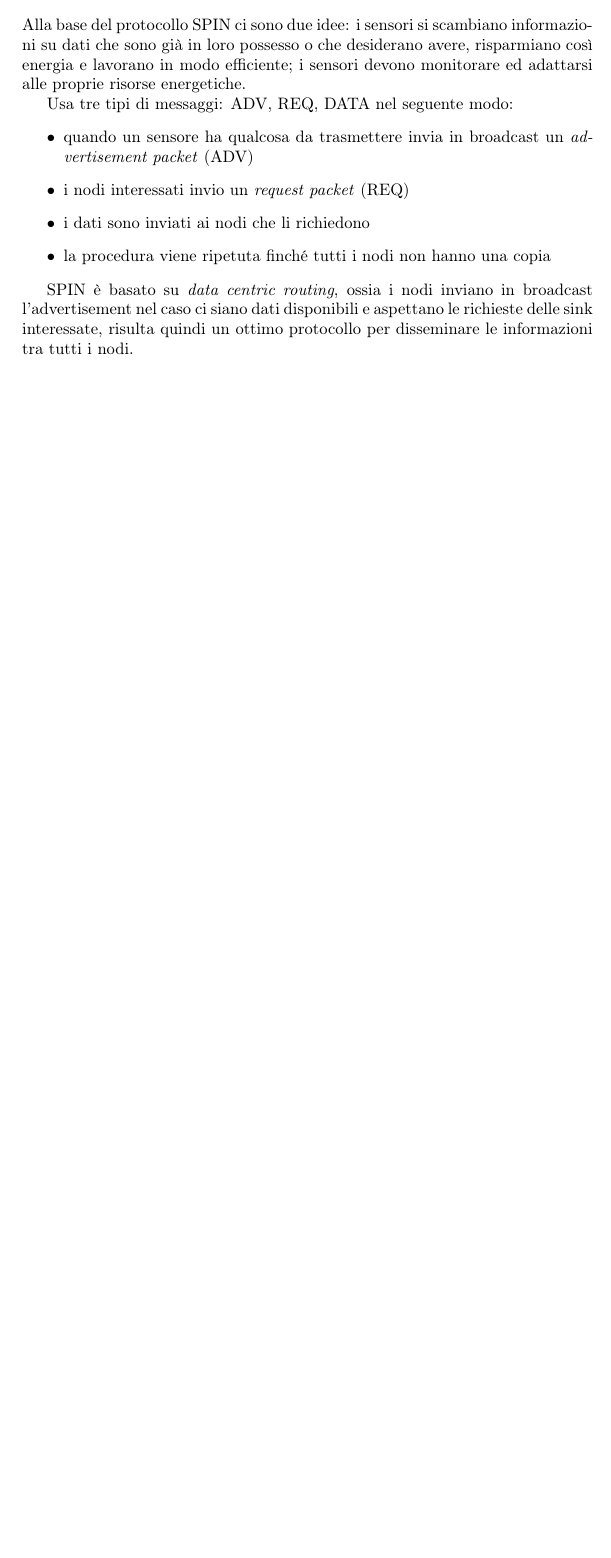
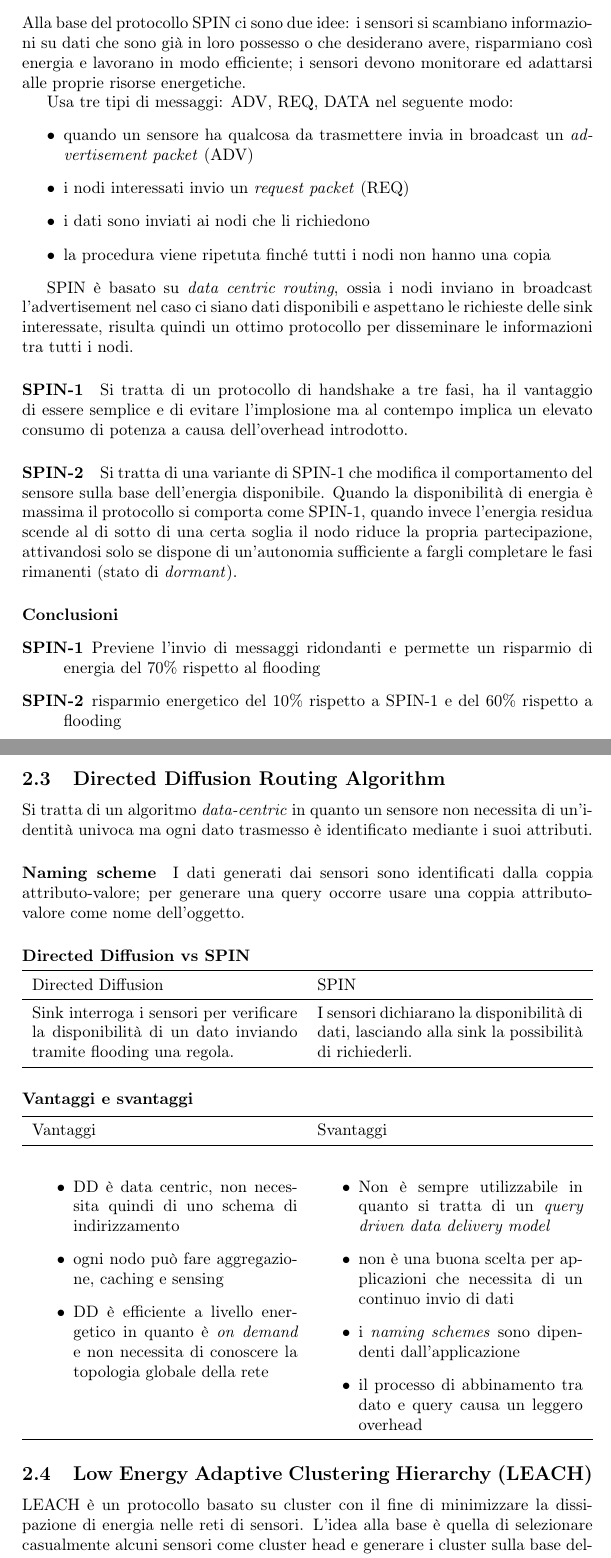
Before and after one commit to fgare/riassunto_IoT, a LaTeX document (riassunto_IoT.tex, which reads lez4-livelloDiRete/lez4.tex): part of page 6 of 6 before the commit and two parts of pages 6 and 7 of 9 after it, the two joined at a grey line, cut so that both start at the same text, the shorter picture padded with empty space. Compiled offline with pdfLaTeX.

Commit message:
Finite lezioni 4 e 6

```diff
--- a/lez4-livelloDiRete/lez4.tex
+++ b/lez4-livelloDiRete/lez4.tex
@@ -56,3 +56,59 @@
 	\end{itemize}
 
 	SPIN è basato su \emph{data centric routing}, ossia i nodi inviano in broadcast l'advertisement nel caso ci siano dati disponibili e aspettano le richieste delle sink interessate, risulta quindi un ottimo protocollo per disseminare le informazioni tra tutti i nodi.
+
+\paragraph{SPIN-1}
+	Si tratta di un protocollo di handshake a tre fasi, ha il vantaggio di essere semplice e di evitare l'implosione ma al contempo implica un elevato consumo di potenza a causa dell'overhead introdotto.
+
+\paragraph{SPIN-2}
+	Si tratta di una variante di SPIN-1 che modifica il comportamento del sensore sulla base dell'energia disponibile.
+	Quando la disponibilità di energia è massima il protocollo si comporta come SPIN-1, quando invece l'energia residua scende al di sotto di una certa soglia il nodo riduce la propria partecipazione, attivandosi solo se dispone di un'autonomia sufficiente a fargli completare le fasi rimanenti (stato di \emph{dormant}).
+
+\paragraph{Conclusioni}
+	\begin{description}
+		\item[SPIN-1] Previene l'invio di messaggi ridondanti e permette un risparmio di energia del 70\% rispetto al flooding
+		\item[SPIN-2] risparmio energetico del 10\% rispetto a SPIN-1 e del 60\% rispetto a flooding
+	\end{description}
+
+
+\subsection{Directed Diffusion Routing Algorithm}
+
+	Si tratta di un algoritmo \emph{data-centric} in quanto un sensore non necessita di un'identità univoca ma ogni dato trasmesso è identificato mediante i suoi attributi.
+
+\paragraph{Naming scheme}
+	I dati generati dai sensori sono identificati dalla coppia attributo-valore; per generare una query occorre usare una coppia attributo-valore come nome dell'oggetto.
+
+\paragraph{Directed Diffusion vs SPIN} \mbox{}\\[1ex]
+	\begin{tabularx}{\textwidth}{XX}
+		\toprule
+		Directed Diffusion & SPIN\\
+		\midrule
+		Sink interroga i sensori per verificare la disponibilità di un dato inviando tramite flooding una regola. & I sensori dichiarano la disponibilità di dati, lasciando alla sink la possibilità di richiederli.\\
+		\bottomrule
+	\end{tabularx}
+
+\paragraph{Vantaggi e svantaggi} \mbox{}\\[1ex]
+	\begin{tabularx}{\textwidth}{XX}
+		\toprule
+		Vantaggi & Svantaggi\\
+		\midrule
+		\begin{itemize}
+			\item DD è data centric, non necessita quindi di uno schema di indirizzamento
+			\item ogni nodo può fare aggregazione, caching e sensing
+			\item DD è efficiente a livello energetico in quanto è \emph{on demand} e non necessita di conoscere la topologia globale della rete
+		\end{itemize}
+		& \begin{itemize}
+			\item Non è sempre utilizzabile in quanto si tratta di un \emph{query driven data delivery model}
+			\item non è una buona scelta per applicazioni che necessita di un continuo invio di dati
+			\item i \emph{naming schemes} sono dipendenti dall'applicazione
+			\item il processo di abbinamento tra dato e query causa un leggero overhead
+		\end{itemize}\\
+		\bottomrule
+	\end{tabularx}
+
+
+\subsection{Low Energy Adaptive Clustering Hierarchy (LEACH)}
+
+	LEACH è un protocollo basato su cluster con il fine di minimizzare la dissipazione di energia nelle reti di sensori.
+	L'idea alla base è quella di selezionare casualmente alcuni sensori come cluster head e generare i cluster sulla base dell'intensità del segnale ricevuto.\\
+	Si distinguono due fasi: \emph{set-up phase} e \emph{steady phase}.
--- a/riassunto_IoT.tex
+++ b/riassunto_IoT.tex
@@ -5,6 +5,8 @@
 
 \usepackage[hidelinks]{hyperref}
 \usepackage{graphicx}
+\usepackage{booktabs}
+\usepackage{tabularx}
 
 \title{Riassunto\\
 		\textbf{Fondamenti di Internet of Things}\\
```
Also changed, not shown: lez3-progettazione/lez3.tex (+2 -1 lines), lez6-SETA/lez6-seta.tex (added, +39 -0 lines), lez7-WMSN/lez7-WMSN.tex (added, +1 -0 lines), lez6-SETA/SETA_NetworkModel.png (added), riassunto_IoT.pdf, lez4-livelloDiRete/lez4.tex (25 more changed lines), riassunto_IoT.tex (2 more changed lines), 5 other files.
